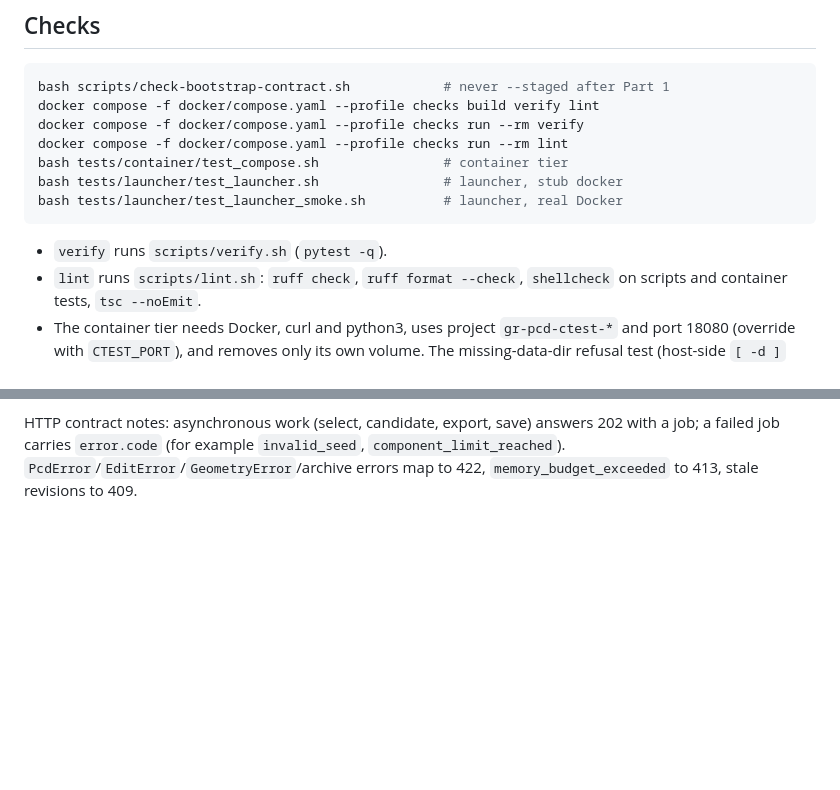
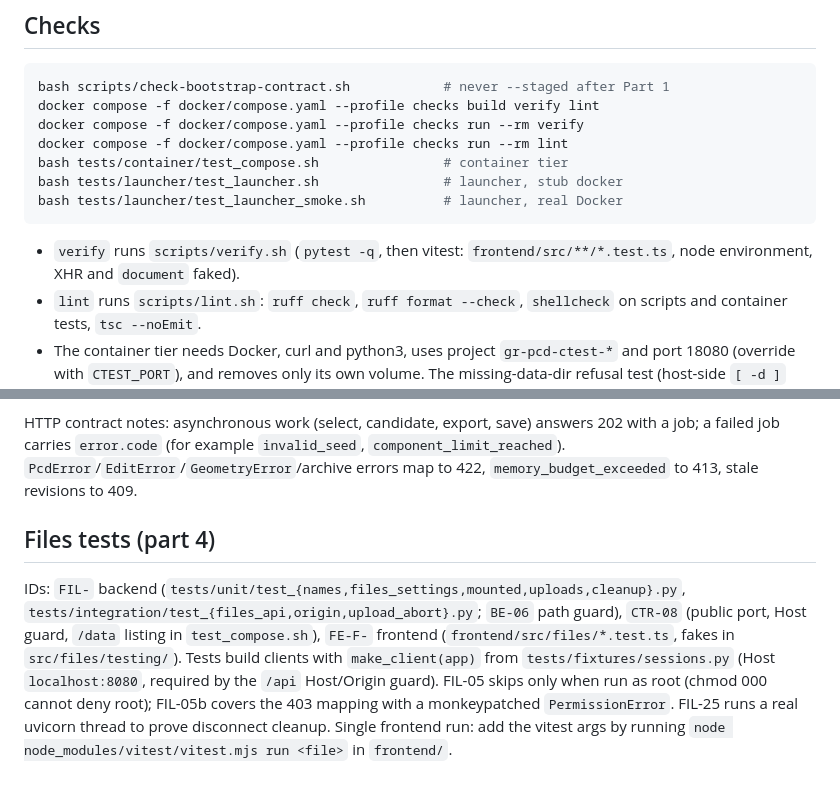
Before and after one commit to G-S-Rodrigues/GR-pcd-editor, a Markdown page: docs/agents/testing.md, 2 parts joined by grey strips. GitHub-like rendering; blank space fills up the shorter version.

````diff
--- a/docs/agents/testing.md
+++ b/docs/agents/testing.md
@@ -20,7 +20,8 @@ bash tests/launcher/test_launcher.sh                # launcher, stub docker
 bash tests/launcher/test_launcher_smoke.sh          # launcher, real Docker
 ```
 
-- `verify` runs `scripts/verify.sh` (`pytest -q`).
+- `verify` runs `scripts/verify.sh` (`pytest -q`, then vitest: `frontend/src/**/*.test.ts`,
+  node environment, XHR and `document` faked).
 - `lint` runs `scripts/lint.sh`: `ruff check`, `ruff format --check`,
   `shellcheck` on scripts and container tests, `tsc --noEmit`.
 - The container tier needs Docker, curl and python3, uses project
@@ -69,3 +70,16 @@ HTTP contract notes: asynchronous work (select, candidate, export, save) answers
 202 with a job; a failed job carries `error.code` (for example `invalid_seed`,
 `component_limit_reached`). `PcdError`/`EditError`/`GeometryError`/archive
 errors map to 422, `memory_budget_exceeded` to 413, stale revisions to 409.
+
+## Files tests (part 4)
+
+IDs: `FIL-` backend (`tests/unit/test_{names,files_settings,mounted,uploads,cleanup}.py`,
+`tests/integration/test_{files_api,origin,upload_abort}.py`; `BE-06` path guard),
+`CTR-08` (public port, Host guard, `/data` listing in `test_compose.sh`),
+`FE-F-` frontend (`frontend/src/files/*.test.ts`, fakes in `src/files/testing/`).
+Tests build clients with `make_client(app)` from `tests/fixtures/sessions.py`
+(Host `localhost:8080`, required by the `/api` Host/Origin guard). FIL-05 skips
+only when run as root (chmod 000 cannot deny root); FIL-05b covers the 403
+mapping with a monkeypatched `PermissionError`. FIL-25 runs a real uvicorn
+thread to prove disconnect cleanup. Single frontend run: add the vitest args
+by running `node node_modules/vitest/vitest.mjs run <file>` in `frontend/`.
````
Also changed, not shown: README.md (+26 -5 lines).
